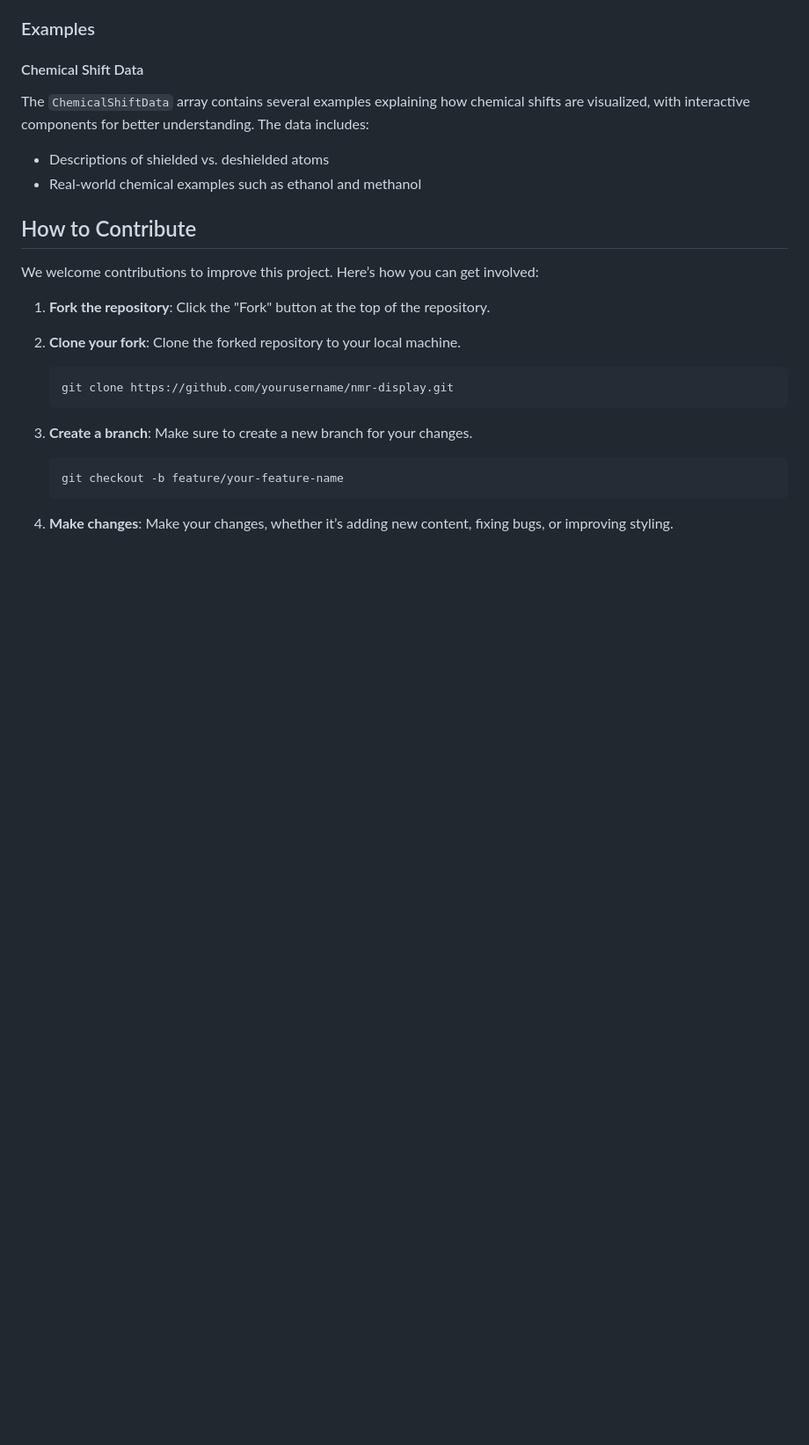
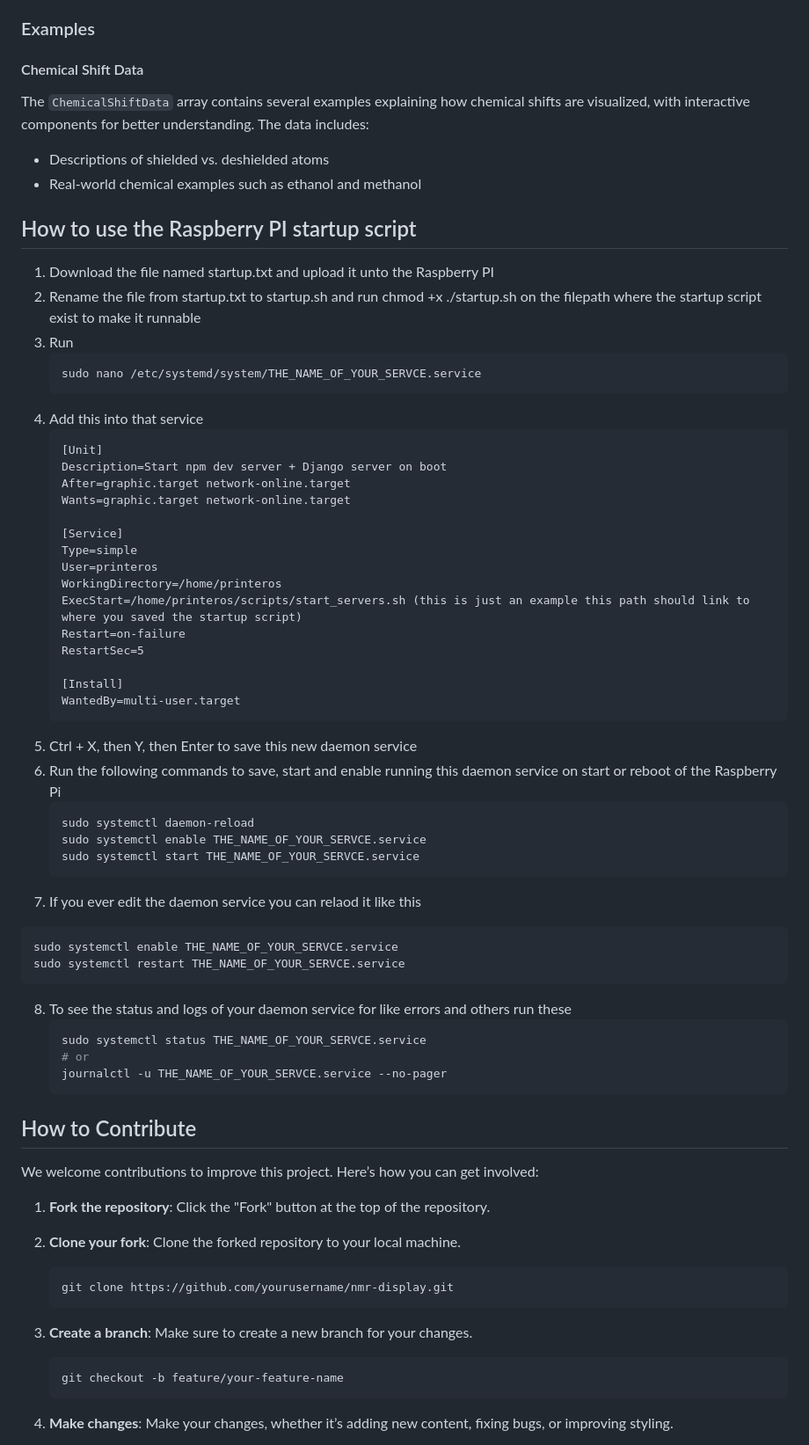
Before and after one commit to phucho0307/NMR-Display, a Markdown page: README.md, the part around the change. Shown at 88% size. GitHub-like rendering; blank space fills up the shorter version.

Commit message:
added the instructions on how to use and setup the startup script on the raspberry pi to the README.md

````diff
--- a/README.md
+++ b/README.md
@@ -73,6 +73,50 @@ The `ChemicalShiftData` array contains several examples explaining how chemical
 - Descriptions of shielded vs. deshielded atoms
 - Real-world chemical examples such as ethanol and methanol
 
+## How to use the Raspberry PI startup script
+1. Download the file named startup.txt and upload it unto the Raspberry PI
+2. Rename the file from startup.txt to startup.sh and run chmod +x ./startup.sh on the filepath where the startup script exist to make it runnable
+3. Run
+   ```bash
+   sudo nano /etc/systemd/system/THE_NAME_OF_YOUR_SERVCE.service
+   ```
+4. Add this into that service
+   ```
+   [Unit]
+   Description=Start npm dev server + Django server on boot
+   After=graphic.target network-online.target
+   Wants=graphic.target network-online.target
+
+   [Service]
+   Type=simple
+   User=printeros
+   WorkingDirectory=/home/printeros
+   ExecStart=/home/printeros/scripts/start_servers.sh (this is just an example this path should link to where you saved the startup script)
+   Restart=on-failure
+   RestartSec=5
+
+   [Install]
+   WantedBy=multi-user.target
+   ```
+5. Ctrl + X, then Y, then Enter to save this new daemon service
+6. Run the following commands to save, start and enable running this daemon service on start or reboot of the Raspberry Pi
+   ```bash
+   sudo systemctl daemon-reload
+   sudo systemctl enable THE_NAME_OF_YOUR_SERVCE.service
+   sudo systemctl start THE_NAME_OF_YOUR_SERVCE.service
+   ```
+7.  If you ever edit the daemon service you can relaod it like this
+   ```bash
+   sudo systemctl enable THE_NAME_OF_YOUR_SERVCE.service
+   sudo systemctl restart THE_NAME_OF_YOUR_SERVCE.service
+   ```
+8. To see the status and logs of your daemon service for like errors and others run these
+   ```bash
+   sudo systemctl status THE_NAME_OF_YOUR_SERVCE.service
+   # or
+   journalctl -u THE_NAME_OF_YOUR_SERVCE.service --no-pager
+   ```
+
 ## How to Contribute
 
 We welcome contributions to improve this project. Here’s how you can get involved:
````
